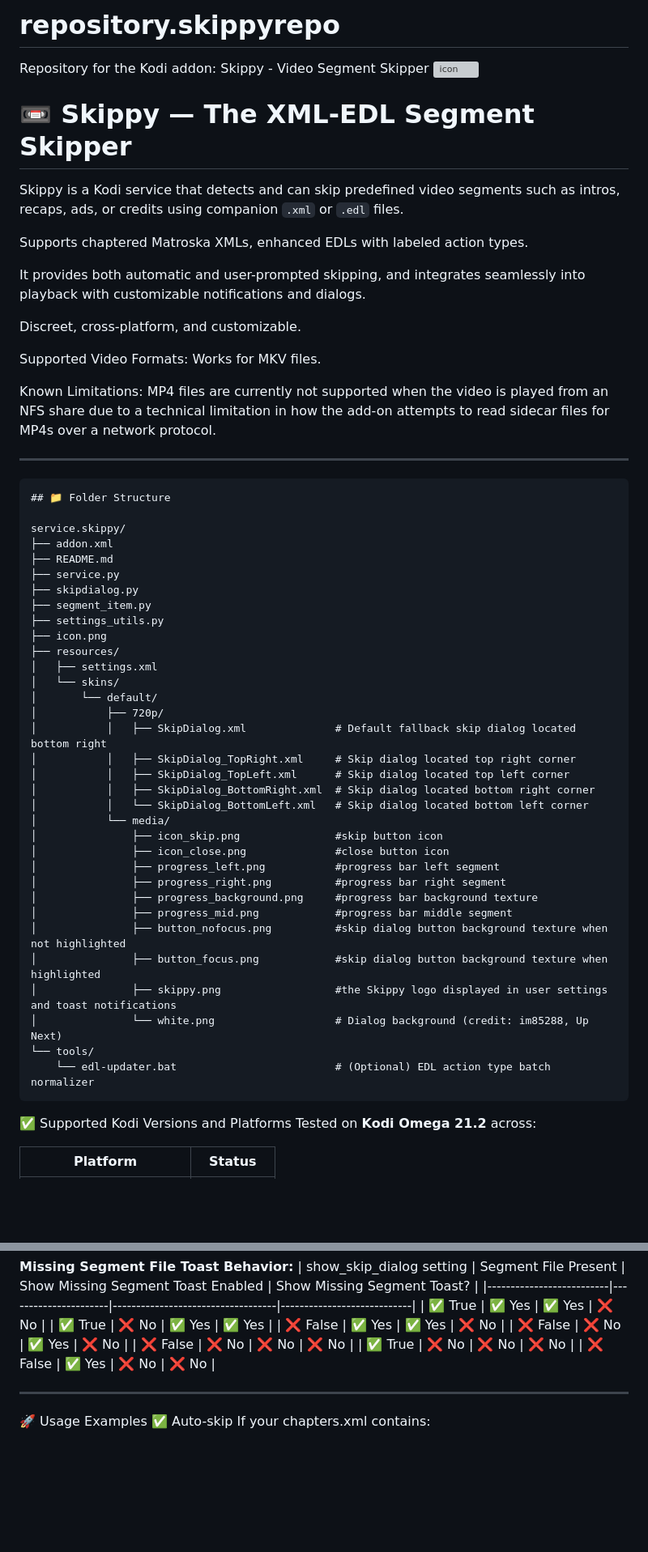
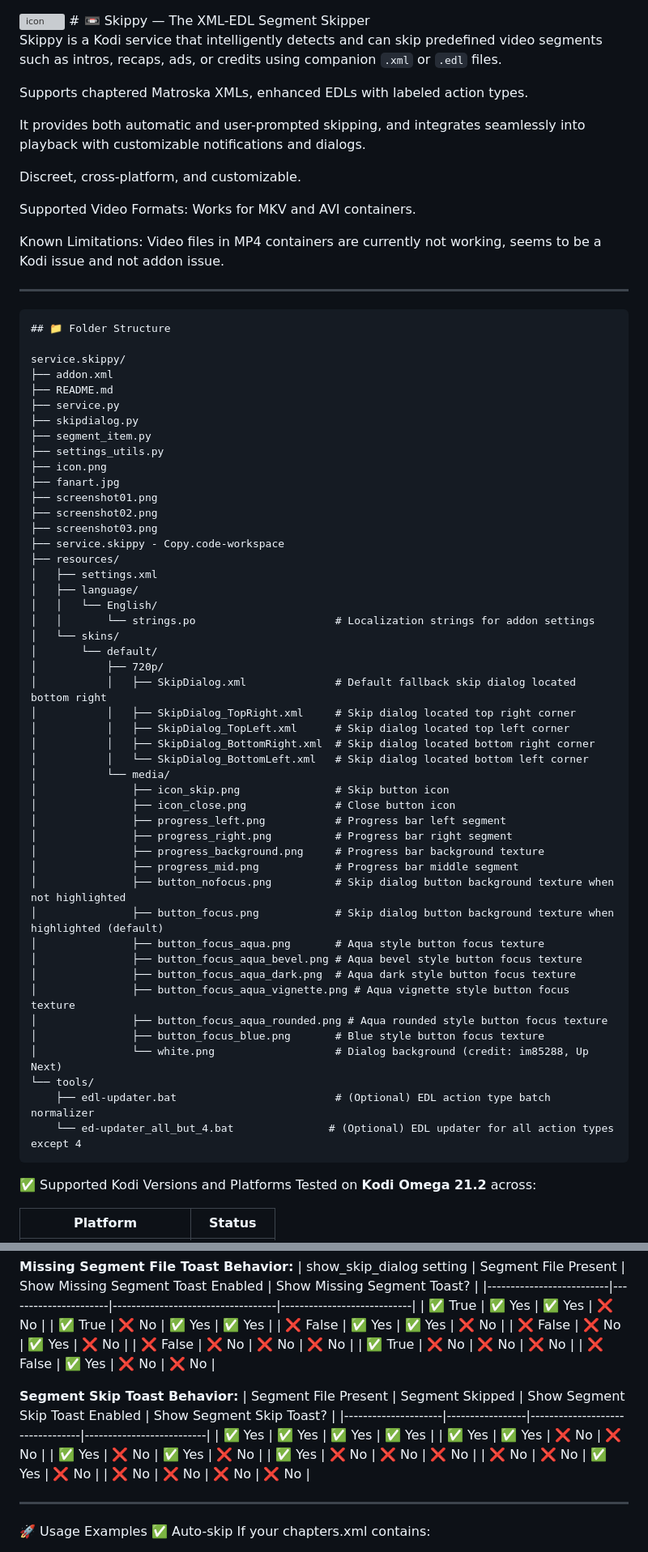
Before and after one commit to jonnypuma/repository.skippyrepo, a Markdown page: README.md, 2 parts joined by grey strips. Shown: that part at 81% size. Rendered like a GitHub page; blank space fills up the shorter version; grey boxes are pictures that could not be loaded.

````diff
--- a/README.md
+++ b/README.md
@@ -1,9 +1,7 @@
-# repository.skippyrepo
-Repository for the Kodi addon: Skippy - Video Segment Skipper
 <img width="1024" height="1024" alt="icon" src="https://github.com/user-attachments/assets/a9566ad0-f74c-45b7-8243-85357f33b194" />
 # 📼 Skippy — The XML-EDL Segment Skipper
 
-Skippy is a Kodi service that detects and can skip predefined video segments such as intros, recaps, ads, or credits using companion `.xml` or `.edl` files.
+Skippy is a Kodi service that intelligently detects and can skip predefined video segments such as intros, recaps, ads, or credits using companion `.xml` or `.edl` files.
 
 Supports chaptered Matroska XMLs, enhanced EDLs with labeled action types.
 
@@ -11,9 +9,9 @@ It provides both automatic and user-prompted skipping, and integrates seamlessly
 
 Discreet, cross-platform, and customizable.
 
-Supported Video Formats: Works for MKV files.
+Supported Video Formats: Works for MKV and AVI containers.
 
-Known Limitations: MP4 files are currently not supported when the video is played from an NFS share due to a technical limitation in how the add-on attempts to read sidecar files for MP4s over a network protocol.
+Known Limitations: Video files in MP4 containers are currently not working, seems to be a Kodi issue and not addon issue.
 
 ---
 
@@ -28,8 +26,16 @@ service.skippy/
 ├── segment_item.py
 ├── settings_utils.py
 ├── icon.png
+├── fanart.jpg
+├── screenshot01.png
+├── screenshot02.png
+├── screenshot03.png
+├── service.skippy - Copy.code-workspace
 ├── resources/
 │   ├── settings.xml
+│   ├── language/
+│   │   └── English/
+│   │       └── strings.po                      # Localization strings for addon settings
 │   └── skins/
 │       └── default/
 │           ├── 720p/
@@ -39,18 +45,24 @@ service.skippy/
 │           │   ├── SkipDialog_BottomRight.xml  # Skip dialog located bottom right corner
 │           │   └── SkipDialog_BottomLeft.xml   # Skip dialog located bottom left corner
 │           └── media/
-│               ├── icon_skip.png               #skip button icon
-│               ├── icon_close.png              #close button icon
-│               ├── progress_left.png           #progress bar left segment
-│               ├── progress_right.png          #progress bar right segment
-│               ├── progress_background.png     #progress bar background texture
-│               ├── progress_mid.png            #progress bar middle segment
-│               ├── button_nofocus.png          #skip dialog button background texture when not highlighted
-│               ├── button_focus.png            #skip dialog button background texture when highlighted
-│               ├── skippy.png                  #the Skippy logo displayed in user settings and toast notifications
+│               ├── icon_skip.png               # Skip button icon
+│               ├── icon_close.png              # Close button icon
+│               ├── progress_left.png           # Progress bar left segment
+│               ├── progress_right.png          # Progress bar right segment
+│               ├── progress_background.png     # Progress bar background texture
+│               ├── progress_mid.png            # Progress bar middle segment
+│               ├── button_nofocus.png          # Skip dialog button background texture when not highlighted
+│               ├── button_focus.png            # Skip dialog button background texture when highlighted (default)
+│               ├── button_focus_aqua.png       # Aqua style button focus texture
+│               ├── button_focus_aqua_bevel.png # Aqua bevel style button focus texture
+│               ├── button_focus_aqua_dark.png  # Aqua dark style button focus texture
+│               ├── button_focus_aqua_vignette.png # Aqua vignette style button focus texture
+│               ├── button_focus_aqua_rounded.png # Aqua rounded style button focus texture
+│               ├── button_focus_blue.png       # Blue style button focus texture
 │               └── white.png                   # Dialog background (credit: im85288, Up Next)
 └── tools/
-    └── edl-updater.bat                         # (Optional) EDL action type batch normalizer
+    ├── edl-updater.bat                         # (Optional) EDL action type batch normalizer
+    └── ed-updater_all_but_4.bat               # (Optional) EDL updater for all action types except 4
 ```
 
 ✅ Supported Kodi Versions and Platforms
@@ -306,6 +318,15 @@ More detailed
 | ✅ True                  | ❌ No                | ❌ No                             | ❌ No                      |
 | ❌ False                 | ✅ Yes               | ❌ No                             | ❌ No                      |
 
+**Segment Skip Toast Behavior:**
+| Segment File Present | Segment Skipped | Show Segment Skip Toast Enabled | Show Segment Skip Toast? |
+|---------------------|-----------------|---------------------------------|--------------------------|
+| ✅ Yes              | ✅ Yes          | ✅ Yes                         | ✅ Yes                  |
+| ✅ Yes              | ✅ Yes          | ❌ No                          | ❌ No                   |
+| ✅ Yes              | ❌ No           | ✅ Yes                         | ❌ No                   |
+| ✅ Yes              | ❌ No           | ❌ No                          | ❌ No                   |
+| ❌ No               | ❌ No           | ✅ Yes                         | ❌ No                   |
+| ❌ No               | ❌ No           | ❌ No                          | ❌ No                   |
 
 ---
 
````
Also changed, not shown: other parts of README.md (+0 -2 lines).
